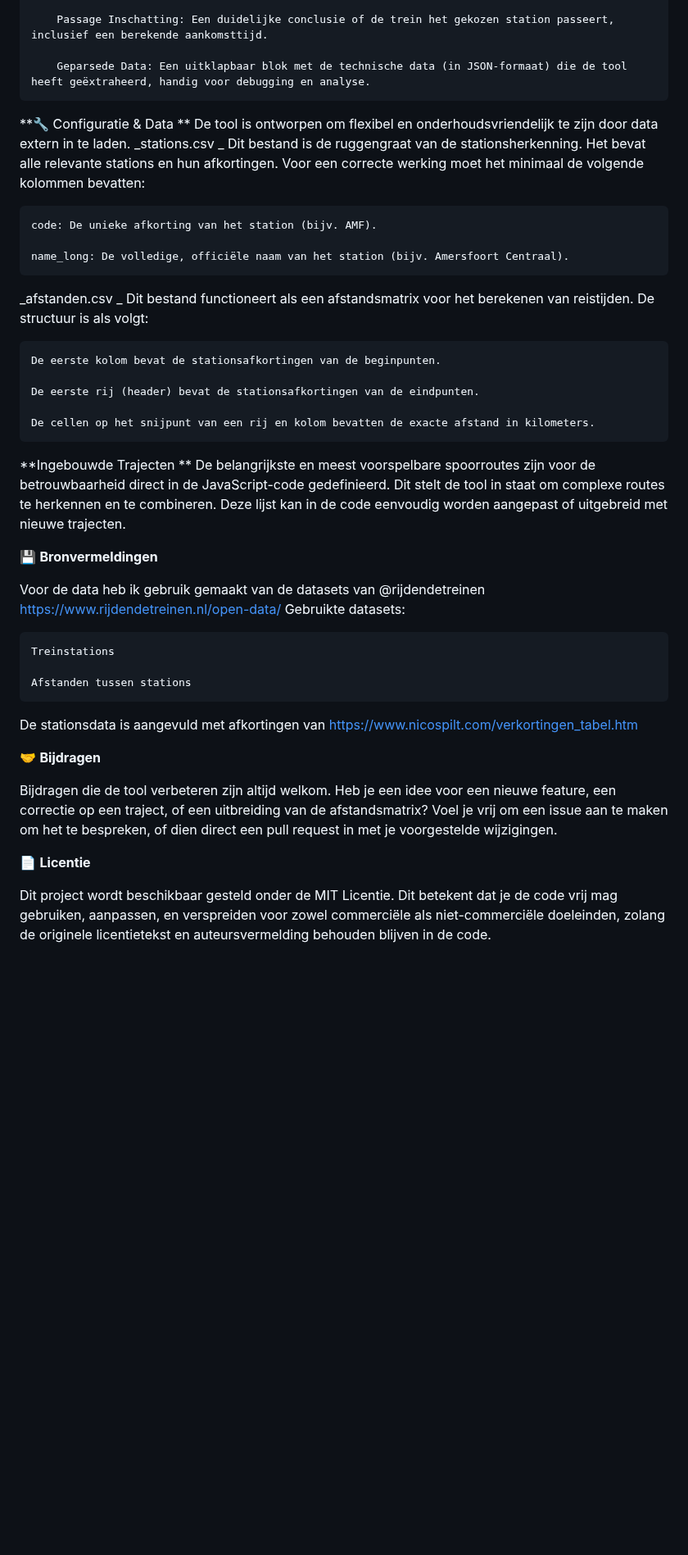
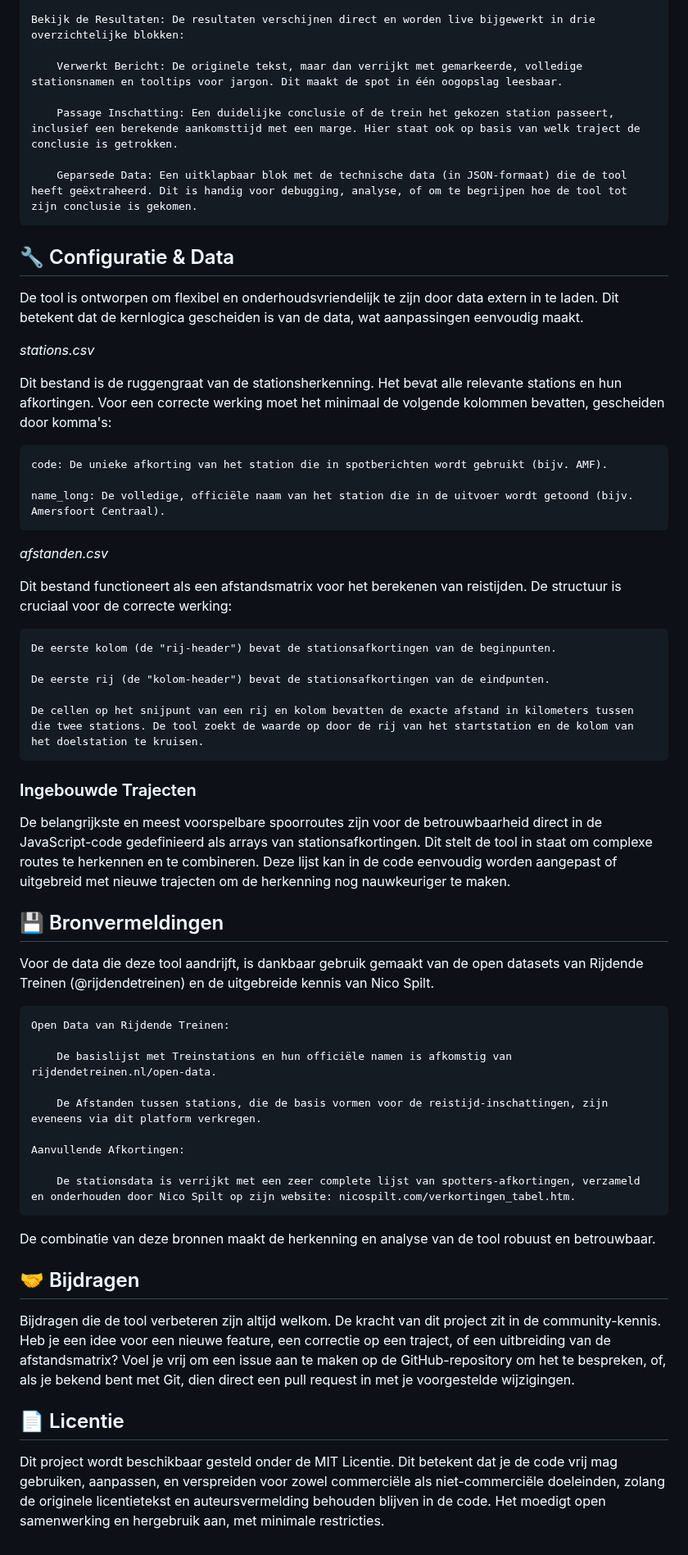
Before and after one commit to meijbaard/SpotConverter, a Markdown page: README.md, the part around one of its changes. Shown at 82% size. Drawn GitHub-style; blank space fills up the shorter version.

Commit message:
Update van de readme

```diff
--- a/README.md
+++ b/README.md
@@ -49,48 +45,58 @@ Inhoudsopgave
 
-        Passage Inschatting: Een duidelijke conclusie of de trein het gekozen station passeert, inclusief een berekende aankomsttijd.
+    Bekijk de Resultaten: De resultaten verschijnen direct en worden live bijgewerkt in drie overzichtelijke blokken:
 
-        Geparsede Data: Een uitklapbaar blok met de technische data (in JSON-formaat) die de tool heeft geëxtraheerd, handig voor debugging en analyse.
+        Verwerkt Bericht: De originele tekst, maar dan verrijkt met gemarkeerde, volledige stationsnamen en tooltips voor jargon. Dit maakt de spot in één oogopslag leesbaar.
 
-**🔧 Configuratie & Data
-**
-De tool is ontworpen om flexibel en onderhoudsvriendelijk te zijn door data extern in te laden.
-_stations.csv
-_
-Dit bestand is de ruggengraat van de stationsherkenning. Het bevat alle relevante stations en hun afkortingen. Voor een correcte werking moet het minimaal de volgende kolommen bevatten:
+        Passage Inschatting: Een duidelijke conclusie of de trein het gekozen station passeert, inclusief een berekende aankomsttijd met een marge. Hier staat ook op basis van welk traject de conclusie is getrokken.
 
-    code: De unieke afkorting van het station (bijv. AMF).
+        Geparsede Data: Een uitklapbaar blok met de technische data (in JSON-formaat) die de tool heeft geëxtraheerd. Dit is handig voor debugging, analyse, of om te begrijpen hoe de tool tot zijn conclusie is gekomen.
 
-    name_long: De volledige, officiële naam van het station (bijv. Amersfoort Centraal).
+## 🔧 Configuratie & Data
 
-_afstanden.csv
-_
-Dit bestand functioneert als een afstandsmatrix voor het berekenen van reistijden. De structuur is als volgt:
+De tool is ontworpen om flexibel en onderhoudsvriendelijk te zijn door data extern in te laden. Dit betekent dat de kernlogica gescheiden is van de data, wat aanpassingen eenvoudig maakt.
 
-    De eerste kolom bevat de stationsafkortingen van de beginpunten.
+_stations.csv_
 
-    De eerste rij (header) bevat de stationsafkortingen van de eindpunten.
+Dit bestand is de ruggengraat van de stationsherkenning. Het bevat alle relevante stations en hun afkortingen. Voor een correcte werking moet het minimaal de volgende kolommen bevatten, gescheiden door komma's:
 
-    De cellen op het snijpunt van een rij en kolom bevatten de exacte afstand in kilometers.
+    code: De unieke afkorting van het station die in spotberichten wordt gebruikt (bijv. AMF).
 
-**Ingebouwde Trajecten
-**
-De belangrijkste en meest voorspelbare spoorroutes zijn voor de betrouwbaarheid direct in de JavaScript-code gedefinieerd. Dit stelt de tool in staat om complexe routes te herkennen en te combineren. Deze lijst kan in de code eenvoudig worden aangepast of uitgebreid met nieuwe trajecten.
+    name_long: De volledige, officiële naam van het station die in de uitvoer wordt getoond (bijv. Amersfoort Centraal).
 
-💾 **Bronvermeldingen**
+_afstanden.csv_
 
-Voor de data heb ik gebruik gemaakt van de datasets van @rijdendetreinen https://www.rijdendetreinen.nl/open-data/
-Gebruikte datasets:
+Dit bestand functioneert als een afstandsmatrix voor het berekenen van reistijden. De structuur is cruciaal voor de correcte werking:
 
-    Treinstations
+    De eerste kolom (de "rij-header") bevat de stationsafkortingen van de beginpunten.
 
-    Afstanden tussen stations
+    De eerste rij (de "kolom-header") bevat de stationsafkortingen van de eindpunten.
 
-De stationsdata is aangevuld met afkortingen van https://www.nicospilt.com/verkortingen_tabel.htm
+    De cellen op het snijpunt van een rij en kolom bevatten de exacte afstand in kilometers tussen die twee stations. De tool zoekt de waarde op door de rij van het startstation en de kolom van het doelstation te kruisen.
 
-🤝 **Bijdragen**
+### Ingebouwde Trajecten
 
-Bijdragen die de tool verbeteren zijn altijd welkom. Heb je een idee voor een nieuwe feature, een correctie op een traject, of een uitbreiding van de afstandsmatrix? Voel je vrij om een issue aan te maken om het te bespreken, of dien direct een pull request in met je voorgestelde wijzigingen.
+De belangrijkste en meest voorspelbare spoorroutes zijn voor de betrouwbaarheid direct in de JavaScript-code gedefinieerd als arrays van stationsafkortingen. Dit stelt de tool in staat om complexe routes te herkennen en te combineren. Deze lijst kan in de code eenvoudig worden aangepast of uitgebreid met nieuwe trajecten om de herkenning nog nauwkeuriger te maken.
 
-📄 **Licentie**
+## 💾 Bronvermeldingen
 
-Dit project wordt beschikbaar gesteld onder de MIT Licentie. Dit betekent dat je de code vrij mag gebruiken, aanpassen, en verspreiden voor zowel commerciële als niet-commerciële doeleinden, zolang de originele licentietekst en auteursvermelding behouden blijven in de code.
+Voor de data die deze tool aandrijft, is dankbaar gebruik gemaakt van de open datasets van Rijdende Treinen (@rijdendetreinen) en de uitgebreide kennis van Nico Spilt.
+
+    Open Data van Rijdende Treinen:
+
+        De basislijst met Treinstations en hun officiële namen is afkomstig van rijdendetreinen.nl/open-data.
+
+        De Afstanden tussen stations, die de basis vormen voor de reistijd-inschattingen, zijn eveneens via dit platform verkregen.
+
+    Aanvullende Afkortingen:
+
+        De stationsdata is verrijkt met een zeer complete lijst van spotters-afkortingen, verzameld en onderhouden door Nico Spilt op zijn website: nicospilt.com/verkortingen_tabel.htm.
+
+De combinatie van deze bronnen maakt de herkenning en analyse van de tool robuust en betrouwbaar.
+
+## 🤝 Bijdragen
+
+Bijdragen die de tool verbeteren zijn altijd welkom. De kracht van dit project zit in de community-kennis. Heb je een idee voor een nieuwe feature, een correctie op een traject, of een uitbreiding van de afstandsmatrix? Voel je vrij om een issue aan te maken op de GitHub-repository om het te bespreken, of, als je bekend bent met Git, dien direct een pull request in met je voorgestelde wijzigingen.
+
+## 📄 Licentie
+
+Dit project wordt beschikbaar gesteld onder de MIT Licentie. Dit betekent dat je de code vrij mag gebruiken, aanpassen, en verspreiden voor zowel commerciële als niet-commerciële doeleinden, zolang de originele licentietekst en auteursvermelding behouden blijven in de code. Het moedigt open samenwerking en hergebruik aan, met minimale restricties.
```
Also changed, not shown: other parts of README.md (+16 -20 lines).
